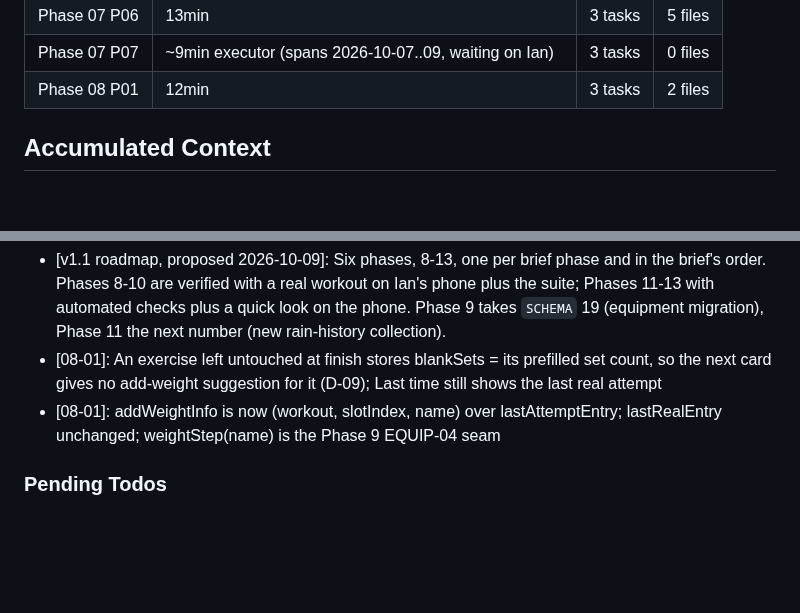
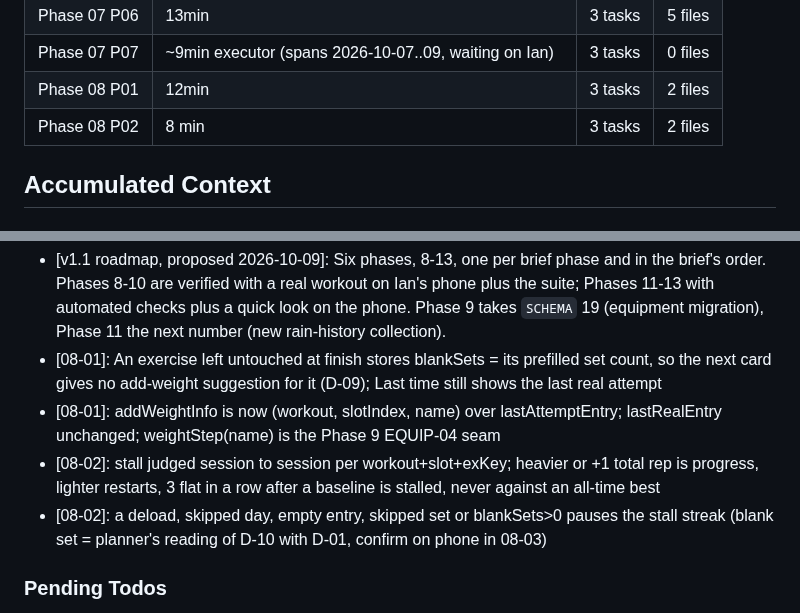
Before and after one commit to idbachmayer-boop/ppl-tracker, a Markdown page: .planning/STATE.md, 2 parts joined by grey strips. Drawn GitHub-style; blank space fills up the shorter version.

```diff
--- a/.planning/STATE.md
+++ b/.planning/STATE.md
@@ -97,6 +97,7 @@ Progress: [███░░░░░░░] 33% (v1.1: 0 of 6 phases complete)
 | Phase 07 P06 | 13min | 3 tasks | 5 files |
 | Phase 07 P07 | ~9min executor (spans 2026-10-07..09, waiting on Ian) | 3 tasks | 0 files |
 | Phase 08 P01 | 12min | 3 tasks | 2 files |
+| Phase 08 P02 | 8 min | 3 tasks | 2 files |
 
 ## Accumulated Context
 
@@ -109,6 +110,8 @@ SUMMARY files under `.planning/milestones/v1.0-phases/`.
 - [v1.1 roadmap, proposed 2026-10-09]: Six phases, 8-13, one per brief phase and in the brief's order. Phases 8-10 are verified with a real workout on Ian's phone plus the suite; Phases 11-13 with automated checks plus a quick look on the phone. Phase 9 takes `SCHEMA` 19 (equipment migration), Phase 11 the next number (new rain-history collection).
 - [08-01]: An exercise left untouched at finish stores blankSets = its prefilled set count, so the next card gives no add-weight suggestion for it (D-09); Last time still shows the last real attempt
 - [08-01]: addWeightInfo is now (workout, slotIndex, name) over lastAttemptEntry; lastRealEntry unchanged; weightStep(name) is the Phase 9 EQUIP-04 seam
+- [08-02]: stall judged session to session per workout+slot+exKey; heavier or +1 total rep is progress, lighter restarts, 3 flat in a row after a baseline is stalled, never against an all-time best
+- [08-02]: a deload, skipped day, empty entry, skipped set or blankSets>0 pauses the stall streak (blank set = planner's reading of D-10 with D-01, confirm on phone in 08-03)
 
 ### Pending Todos
 
```
Also changed, not shown: other parts of .planning/STATE.md (+7 -7 lines), .planning/REQUIREMENTS.md (+8 -8 lines), .planning/ROADMAP.md (+3 -3 lines).
